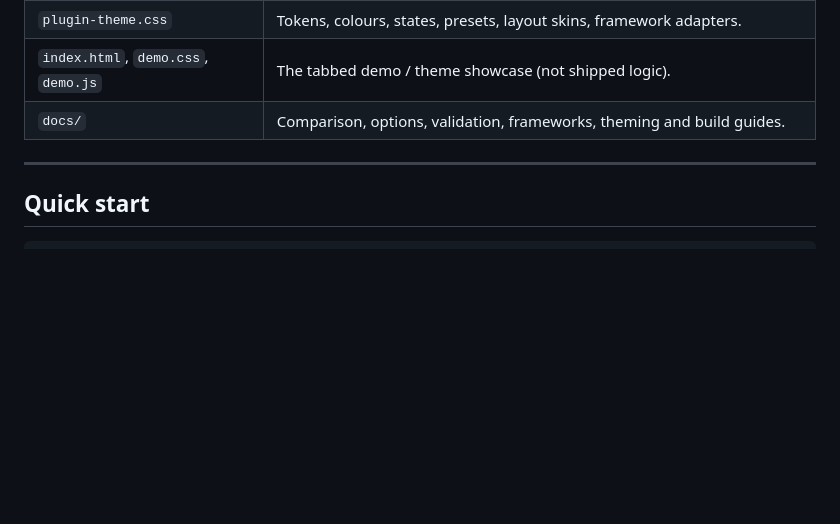
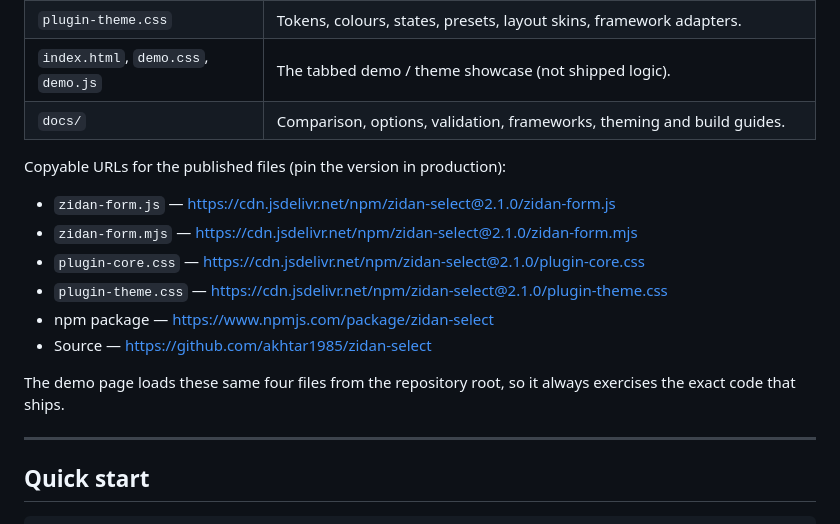
Before and after one commit to akhtar1985/zidan-select, a Markdown page: README.md, the part around one of its changes. GitHub-like rendering; blank space fills up the shorter version.

```diff
--- a/README.md
+++ b/README.md
@@ -123,6 +148,18 @@ override presets.
 | `plugin-theme.css` | Tokens, colours, states, presets, layout skins, framework adapters. |
 | `index.html`, `demo.css`, `demo.js` | The tabbed demo / theme showcase (not shipped logic). |
 | `docs/` | Comparison, options, validation, frameworks, theming and build guides. |
+
+Copyable URLs for the published files (pin the version in production):
+
+- `zidan-form.js` — <https://cdn.jsdelivr.net/npm/zidan-select@2.1.0/zidan-form.js>
+- `zidan-form.mjs` — <https://cdn.jsdelivr.net/npm/zidan-select@2.1.0/zidan-form.mjs>
+- `plugin-core.css` — <https://cdn.jsdelivr.net/npm/zidan-select@2.1.0/plugin-core.css>
+- `plugin-theme.css` — <https://cdn.jsdelivr.net/npm/zidan-select@2.1.0/plugin-theme.css>
+- npm package — <https://www.npmjs.com/package/zidan-select>
+- Source — <https://github.com/akhtar1985/zidan-select>
+
+The demo page loads these same four files from the repository root, so it always exercises the
+exact code that ships.
 
 ---
 
```
Also changed, not shown: other parts of README.md (+40 -15 lines), docs/build.md (+14 -3 lines), docs/demo-inputs.png (added), docs/demo.png (added), 2 other files.
